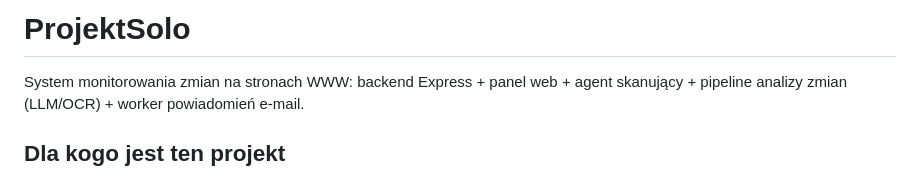
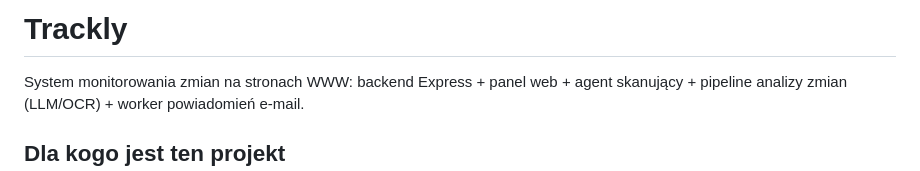
Before and after one commit to Majloz1712/ProjektSolo, a Markdown page: README.md, the part around the change. Rendered like a GitHub page.

```diff
--- a/README.md
+++ b/README.md
@@ -1,4 +1,4 @@
-# ProjektSolo
+# Trackly
 
 System monitorowania zmian na stronach WWW: backend Express + panel web + agent skanujący + pipeline analizy zmian (LLM/OCR) + worker powiadomień e-mail.
 
```
